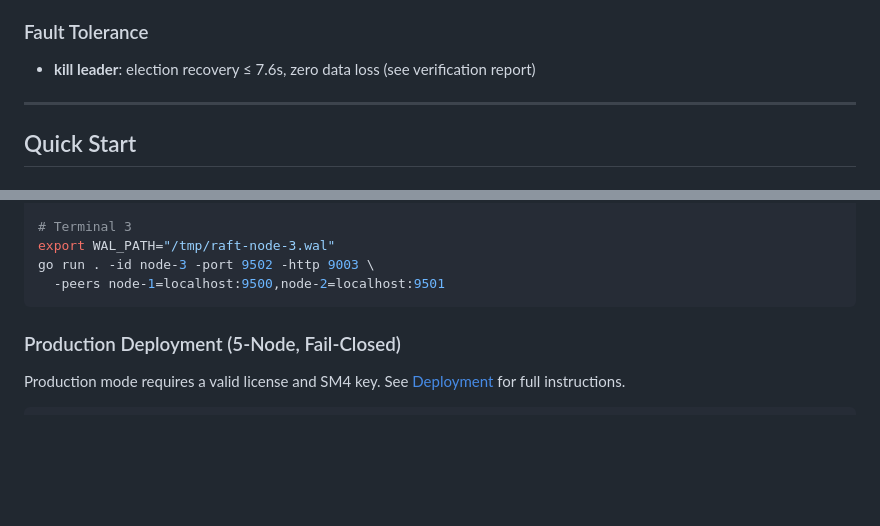
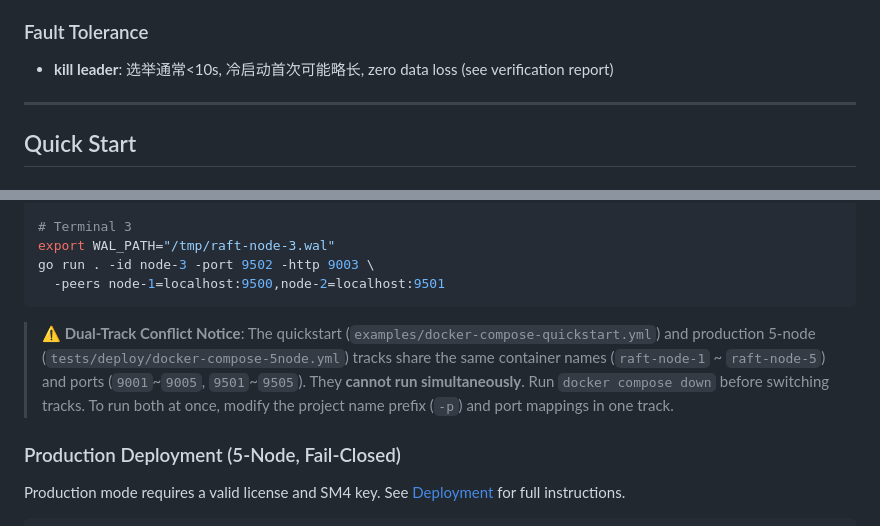
Before and after one commit to raftkv/raftkv-v1, a Markdown page: README.md, 2 parts joined by grey strips. GitHub-like rendering; blank space fills up the shorter version.

Commit message:
v12 R8+R9: README kill leader claim <10s + dual-track compose conflict warning

````diff
--- a/README.md
+++ b/README.md
@@ -81,7 +81,7 @@ All measurements use a 5-node cluster with concurrency=128, write ratio=20%.
 
 ### Fault Tolerance
 
-- **kill leader**: election recovery ≤ 7.6s, zero data loss (see verification report)
+- **kill leader**: 选举通常<10s, 冷启动首次可能略长, zero data loss (see verification report)
 
 ---
 
@@ -163,6 +163,12 @@ export WAL_PATH="/tmp/raft-node-3.wal"
 go run . -id node-3 -port 9502 -http 9003 \
   -peers node-1=localhost:9500,node-2=localhost:9501
 ```
+
+> **⚠ Dual-Track Conflict Notice**: The quickstart (`examples/docker-compose-quickstart.yml`)
+> and production 5-node (`tests/deploy/docker-compose-5node.yml`) tracks share the same
+> container names (`raft-node-1` ~ `raft-node-5`) and ports (`9001`~`9005`, `9501`~`9505`).
+> They **cannot run simultaneously**. Run `docker compose down` before switching tracks.
+> To run both at once, modify the project name prefix (`-p`) and port mappings in one track.
 
 ### Production Deployment (5-Node, Fail-Closed)
 
````
